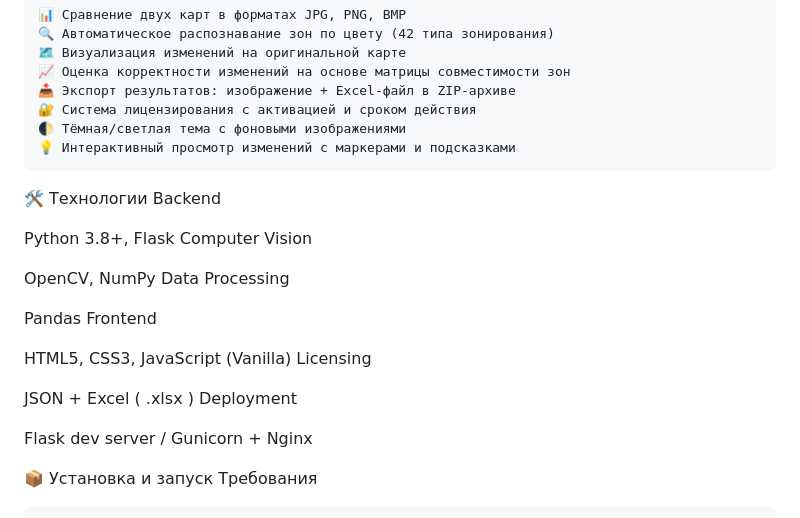
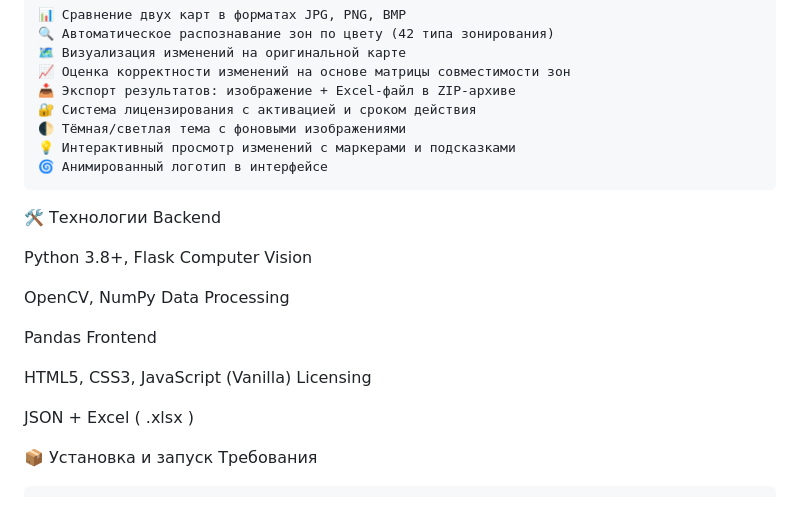
Before and after one commit to Danvlas333/Finish, a Markdown page: README.md, the part around one of its changes. Drawn GitHub-style.

```diff
--- a/README.md
+++ b/README.md
@@ -21,6 +20,8 @@
     🔐 Система лицензирования с активацией и сроком действия
     🌓 Тёмная/светлая тема с фоновыми изображениями
     💡 Интерактивный просмотр изменений с маркерами и подсказками
+    🌀 Анимированный логотип в интерфейсе
+
 
 
 🛠️ Технологии
@@ -41,9 +42,6 @@ Licensing
 JSON + Excel (
 .xlsx
 )
-Deployment
-
-Flask dev server / Gunicorn + Nginx
 
 
 
```
Also changed, not shown: other parts of README.md (+12 -23 lines).
